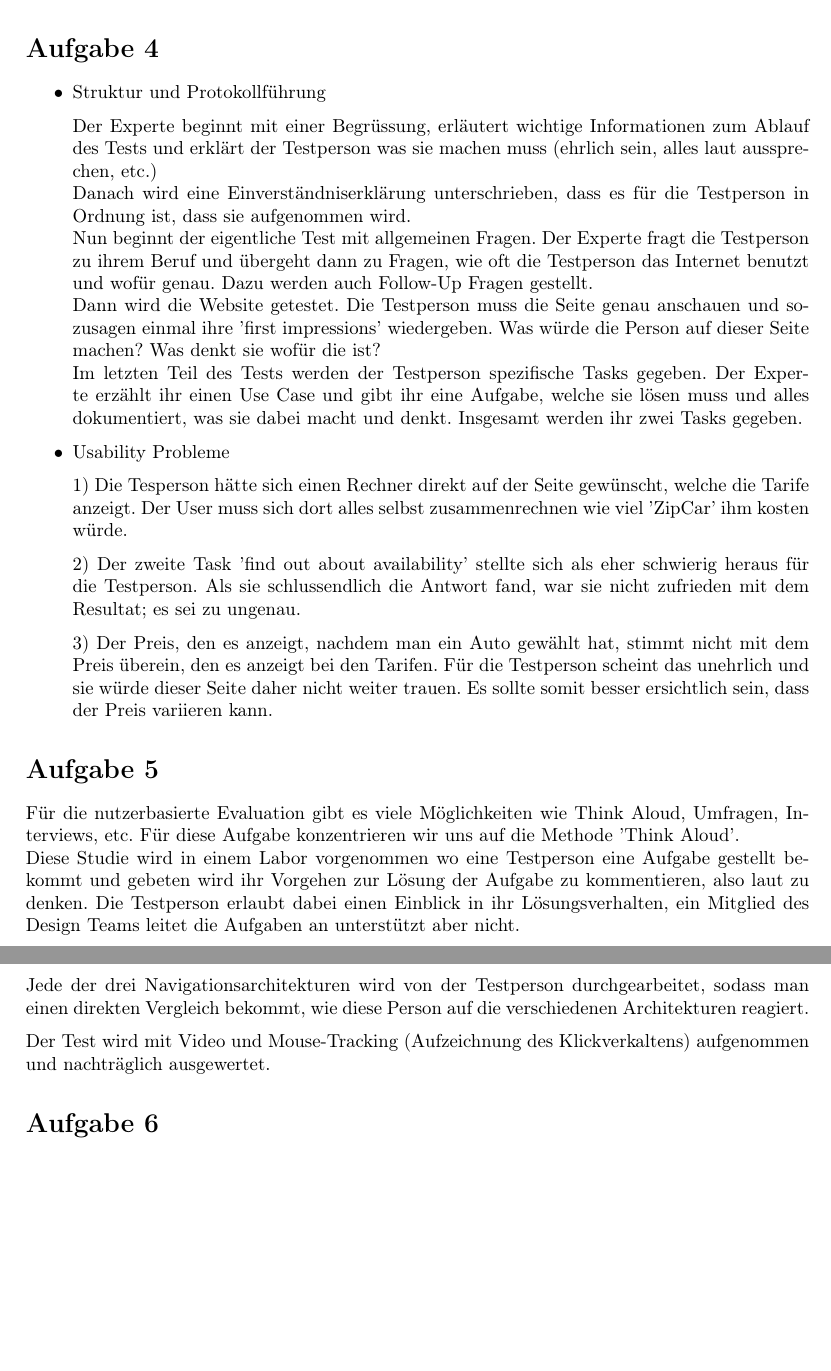
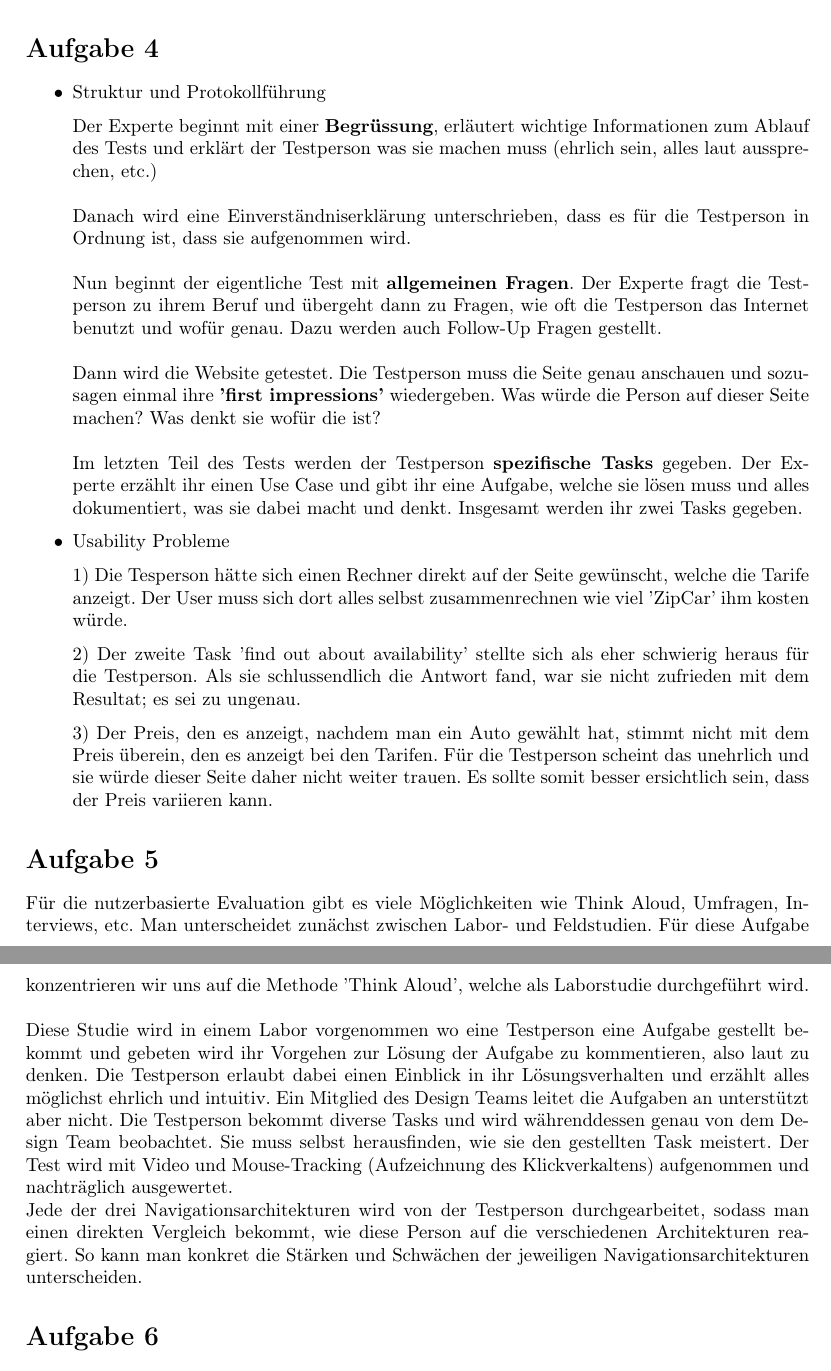
Before and after one commit to annkiener/mms-hs19, a LaTeX document (Serie7/Serie7_Kiener_Thalheim.tex, which reads Serie7/s06a04.tex, Serie7/s06a05.tex): two parts of pages 2 and 3 of 3 before the commit and two parts of pages 2 and 3 of 4 after it, joined at a grey line, cut so that both start at the same text, the shorter picture padded with empty space. Compiled offline with pdfLaTeX.

Commit message:
finish ex7

```diff
--- a/Serie7/s06a04.tex
+++ b/Serie7/s06a04.tex
@@ -2,22 +2,22 @@
 
     \item Struktur und Protokollführung
 
-    Der Experte beginnt mit einer Begrüssung, erläutert wichtige Informationen
+    Der Experte beginnt mit einer \textbf{Begrüssung}, erläutert wichtige Informationen
     zum Ablauf des Tests und erklärt der Testperson was sie machen muss (ehrlich sein,
     alles laut aussprechen, etc.)
-    \\
+    \\ \\
     Danach wird eine Einverständniserklärung unterschrieben, dass es für die
     Testperson in Ordnung ist, dass sie aufgenommen wird.
-    \\
-    Nun beginnt der eigentliche Test mit allgemeinen Fragen. Der Experte fragt die
+    \\ \\
+    Nun beginnt der eigentliche Test mit \textbf{allgemeinen Fragen}. Der Experte fragt die
     Testperson zu ihrem Beruf und übergeht dann zu Fragen, wie oft die Testperson
     das Internet benutzt und wofür genau. Dazu werden auch Follow-Up Fragen gestellt.
-    \\
+    \\ \\
     Dann wird die Website getestet. Die Testperson muss die Seite genau anschauen und
-    sozusagen einmal ihre 'first impressions' wiedergeben. Was würde die Person auf dieser
+    sozusagen einmal ihre \textbf{'first impressions'} wiedergeben. Was würde die Person auf dieser
     Seite machen? Was denkt sie wofür die ist?
-    \\
-    Im letzten Teil des Tests werden der Testperson spezifische Tasks gegeben. Der Experte
+    \\ \\
+    Im letzten Teil des Tests werden der Testperson \textbf{spezifische Tasks} gegeben. Der Experte
     erzählt ihr einen Use Case und gibt ihr eine Aufgabe, welche sie lösen muss und alles
     dokumentiert, was sie dabei macht und denkt. Insgesamt werden ihr zwei Tasks gegeben.
 
--- a/Serie7/s06a05.tex
+++ b/Serie7/s06a05.tex
@@ -1,13 +1,19 @@
 Für die nutzerbasierte Evaluation gibt es viele Möglichkeiten
-wie Think Aloud, Umfragen, Interviews, etc. Für diese Aufgabe konzentrieren wir uns auf die Methode 'Think Aloud'.
-\\
+wie Think Aloud, Umfragen, Interviews, etc. Man unterscheidet zunächst zwischen
+Labor- und Feldstudien.
+Für diese Aufgabe konzentrieren wir uns auf die Methode 'Think Aloud', welche
+als Laborstudie durchgeführt wird.
+\\ \\
 Diese Studie wird in einem Labor vorgenommen wo eine Testperson eine Aufgabe gestellt
 bekommt und gebeten wird ihr Vorgehen zur Lösung der Aufgabe zu kommentieren, also laut zu denken.
-Die Testperson erlaubt dabei einen Einblick in ihr Lösungsverhalten,
-ein Mitglied des Design Teams leitet die Aufgaben an unterstützt aber nicht.
-
+Die Testperson erlaubt dabei einen Einblick in ihr Lösungsverhalten und erzählt alles möglichst ehrlich
+und intuitiv.
+Ein Mitglied des Design Teams leitet die Aufgaben an unterstützt aber nicht.
+Die Testperson bekommt diverse Tasks und wird währenddessen genau von dem Design Team beobachtet.
+Sie muss selbst herausfinden, wie sie den gestellten Task meistert.
+Der Test wird mit Video und Mouse-Tracking (Aufzeichnung des Klickverkaltens)
+aufgenommen und nachträglich ausgewertet.
+\\
 Jede der drei Navigationsarchitekturen wird von der Testperson durchgearbeitet, sodass
 man einen direkten Vergleich bekommt, wie diese Person auf die verschiedenen Architekturen reagiert.
-
-Der Test wird mit Video und Mouse-Tracking (Aufzeichnung des Klickverkaltens)
-aufgenommen und nachträglich ausgewertet.
+So kann man konkret die Stärken und Schwächen der jeweiligen Navigationsarchitekturen unterscheiden.
```
